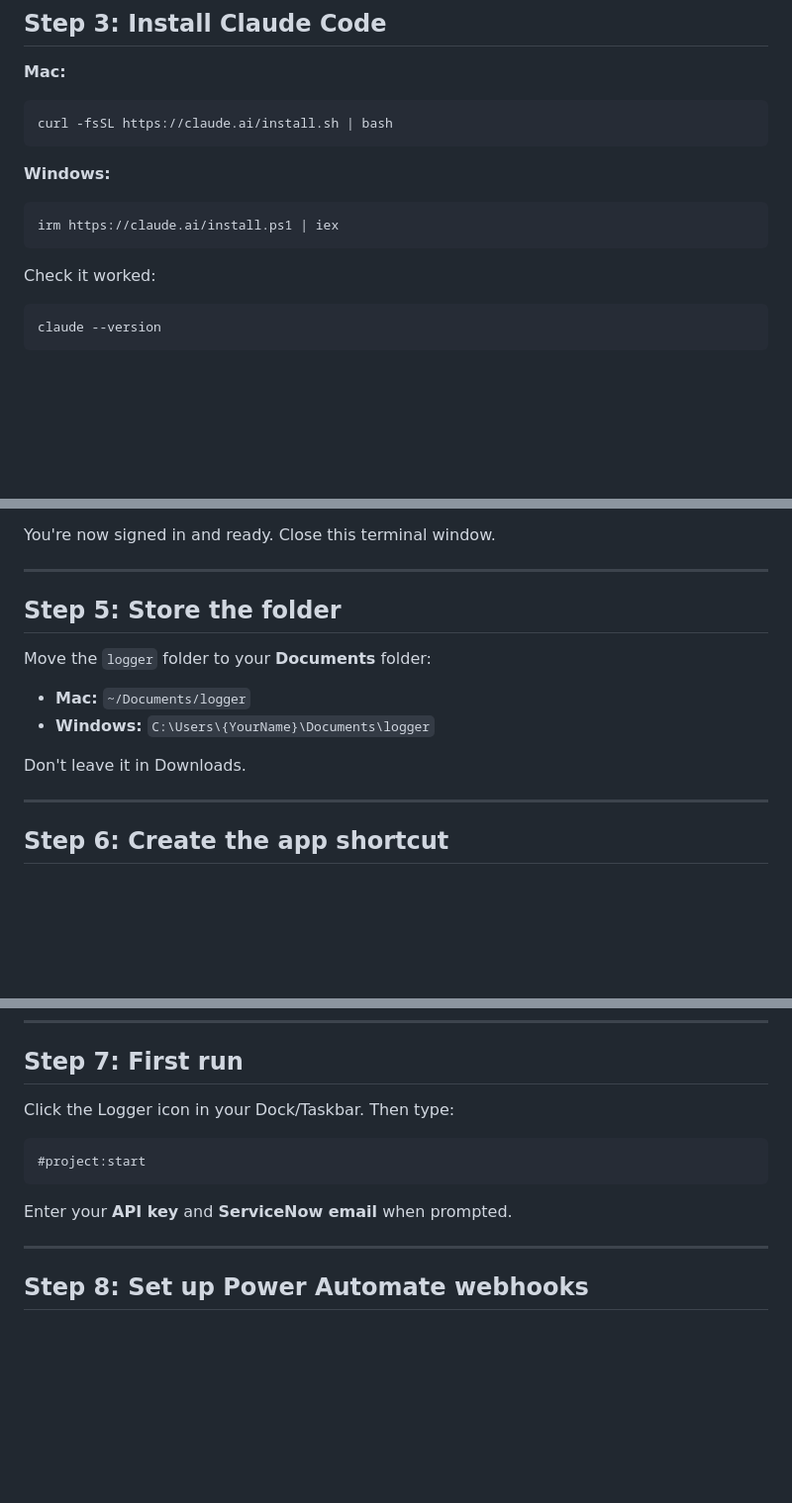
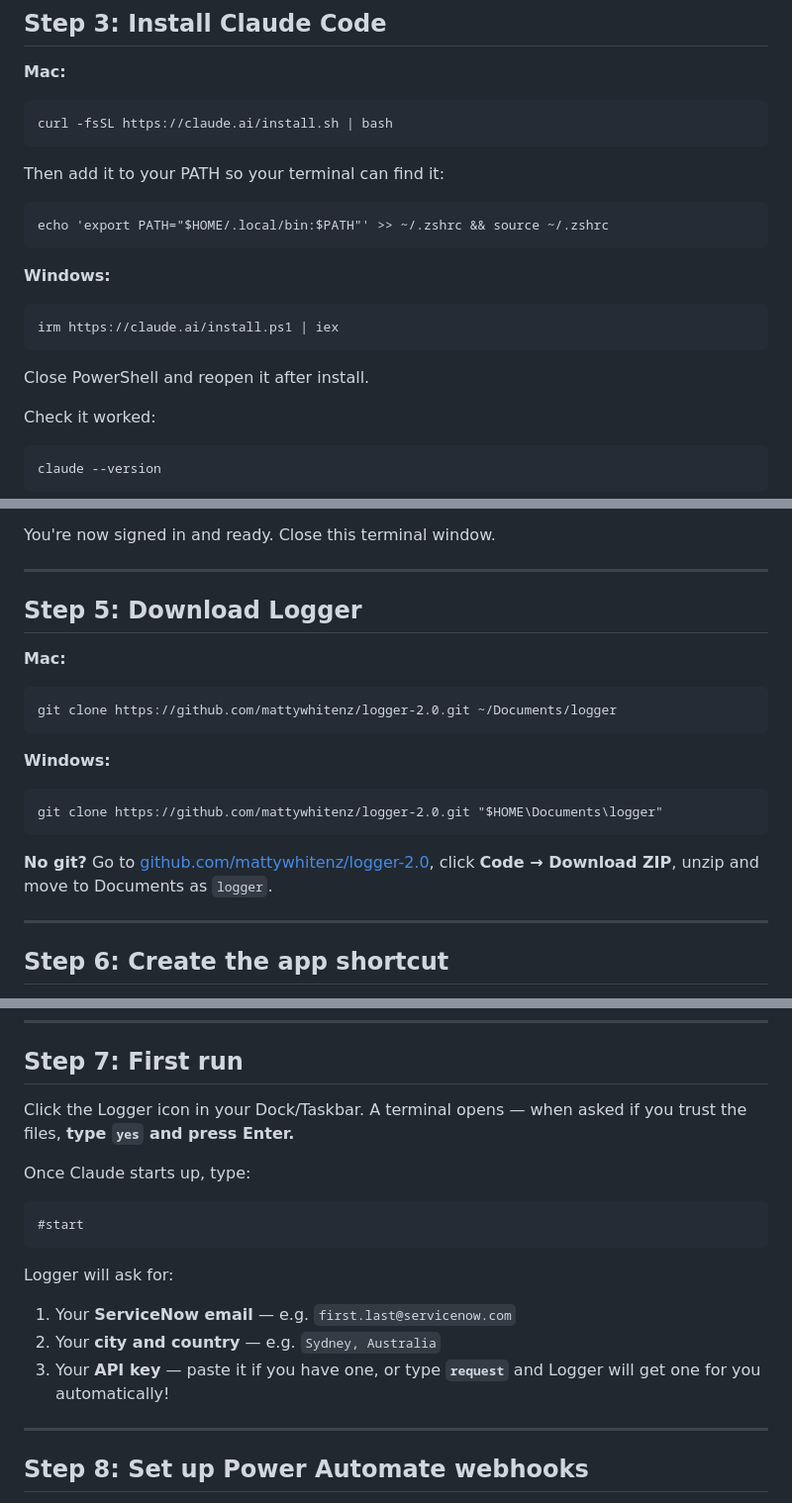
Before and after one commit to mattywhitenz/logger-2.0, a Markdown page: SETUP.md, 3 parts joined by grey strips. Shown at 99% size. Rendered like a GitHub page; blank space fills up the shorter version.

````diff
--- a/SETUP.md
+++ b/SETUP.md
@@ -41,11 +41,16 @@ After installing, **close and reopen your terminal**, then check again: `node --
 ```
 curl -fsSL https://claude.ai/install.sh | bash
 ```
+Then add it to your PATH so your terminal can find it:
+```
+echo 'export PATH="$HOME/.local/bin:$PATH"' >> ~/.zshrc && source ~/.zshrc
+```
 
 **Windows:**
 ```
 irm https://claude.ai/install.ps1 | iex
 ```
+Close PowerShell and reopen it after install.
 
 Check it worked:
 ```
@@ -72,13 +77,19 @@ You're now signed in and ready. Close this terminal window.
 
 ---
 
-## Step 5: Store the folder
+## Step 5: Download Logger
 
-Move the `logger` folder to your **Documents** folder:
-- **Mac:** `~/Documents/logger`
-- **Windows:** `C:\Users\{YourName}\Documents\logger`
+**Mac:**
+```
+git clone https://github.com/mattywhitenz/logger-2.0.git ~/Documents/logger
+```
 
-Don't leave it in Downloads.
+**Windows:**
+```
+git clone https://github.com/mattywhitenz/logger-2.0.git "$HOME\Documents\logger"
+```
+
+**No git?** Go to [github.com/mattywhitenz/logger-2.0](https://github.com/mattywhitenz/logger-2.0), click **Code → Download ZIP**, unzip and move to Documents as `logger`.
 
 ---
 
@@ -100,12 +111,17 @@ Then double-click the Desktop shortcut, right-click it in the Taskbar → Pin to
 
 ## Step 7: First run
 
-Click the Logger icon in your Dock/Taskbar. Then type:
+Click the Logger icon in your Dock/Taskbar. A terminal opens — when asked if you trust the files, **type `yes` and press Enter.**
+
+Once Claude starts up, type:
 ```
-#project:start
+#start
 ```
 
-Enter your **API key** and **ServiceNow email** when prompted.
+Logger will ask for:
+1. Your **ServiceNow email** — e.g. `first.last@servicenow.com`
+2. Your **city and country** — e.g. `Sydney, Australia`
+3. Your **API key** — paste it if you have one, or type **`request`** and Logger will get one for you automatically!
 
 ---
 
````
Also changed, not shown: DRAG-ME-INTO-CLAUDE.md (+44 -30 lines).
